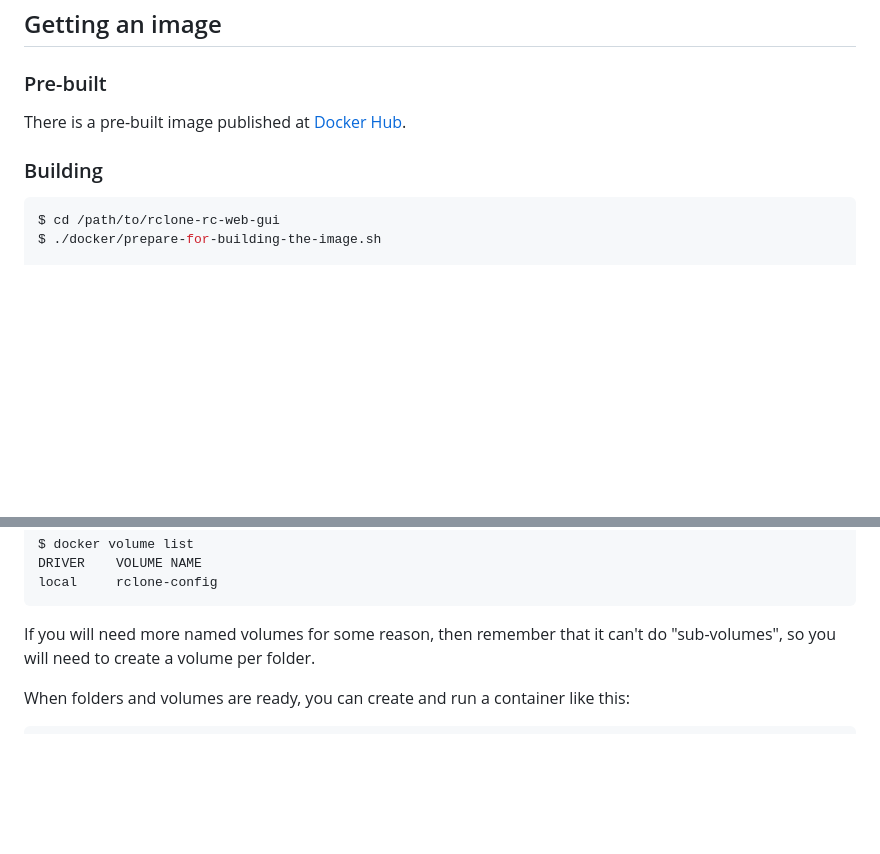
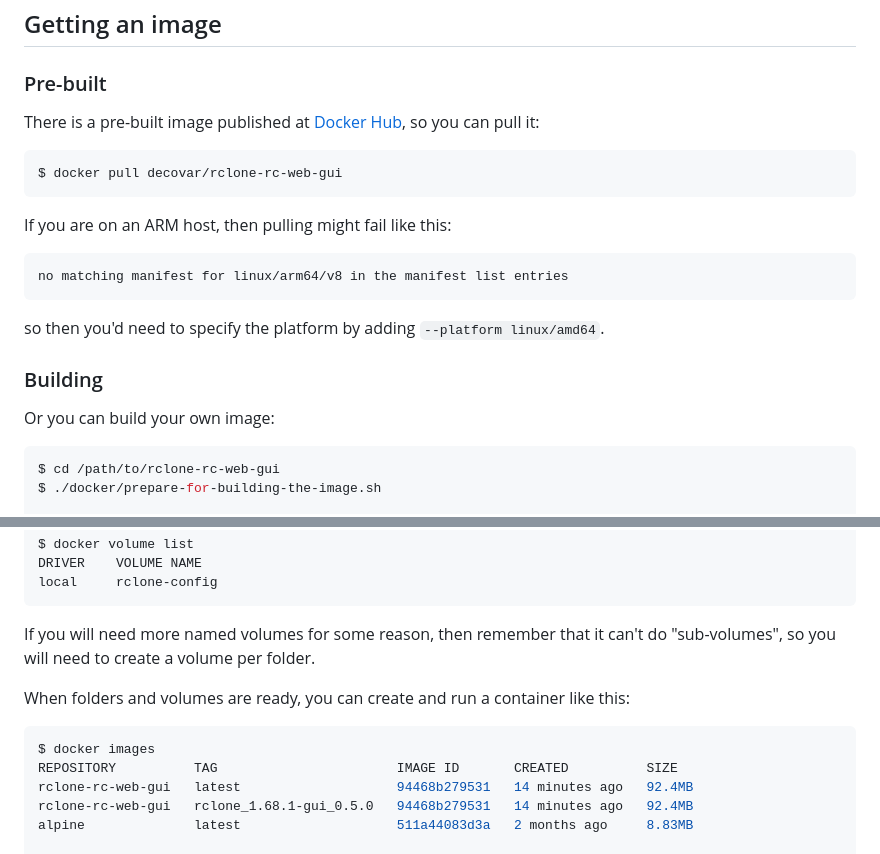
Before and after one commit to retifrav/rclone-rc-web-gui, a Markdown page: docker/README.md, 2 parts joined by grey strips. Drawn GitHub-style; blank space fills up the shorter version.

Commit message:
Docker: One might need to specify the image platform

````diff
--- a/docker/README.md
+++ b/docker/README.md
@@ -17,9 +17,23 @@ How to build an image and run a container from it.
 
 ### Pre-built
 
-There is a pre-built image published at [Docker Hub](https://hub.docker.com/r/decovar/rclone-rc-web-gui).
+There is a pre-built image published at [Docker Hub](https://hub.docker.com/r/decovar/rclone-rc-web-gui), so you can pull it:
+
+``` sh
+$ docker pull decovar/rclone-rc-web-gui
+```
+
+If you are on an ARM host, then pulling might fail like this:
+
+```
+no matching manifest for linux/arm64/v8 in the manifest list entries
+```
+
+so then you'd need to specify the platform by adding `--platform linux/amd64`.
 
 ### Building
+
+Or you can build your own image:
 
 ``` sh
 $ cd /path/to/rclone-rc-web-gui
@@ -70,6 +84,12 @@ If you will need more named volumes for some reason, then remember that it can't
 When folders and volumes are ready, you can create and run a container like this:
 
 ``` sh
+$ docker images
+REPOSITORY          TAG                       IMAGE ID       CREATED          SIZE
+rclone-rc-web-gui   latest                    94468b279531   14 minutes ago   92.4MB
+rclone-rc-web-gui   rclone_1.68.1-gui_0.5.0   94468b279531   14 minutes ago   92.4MB
+alpine              latest                    511a44083d3a   2 months ago     8.83MB
+
 $ docker run -it -p 5572:5572 \
     -v /path/to/dckr/data:/data \
     -v /path/to/dckr/settings:/var/www/rclone-rc-web-gui/js/settings \
````
